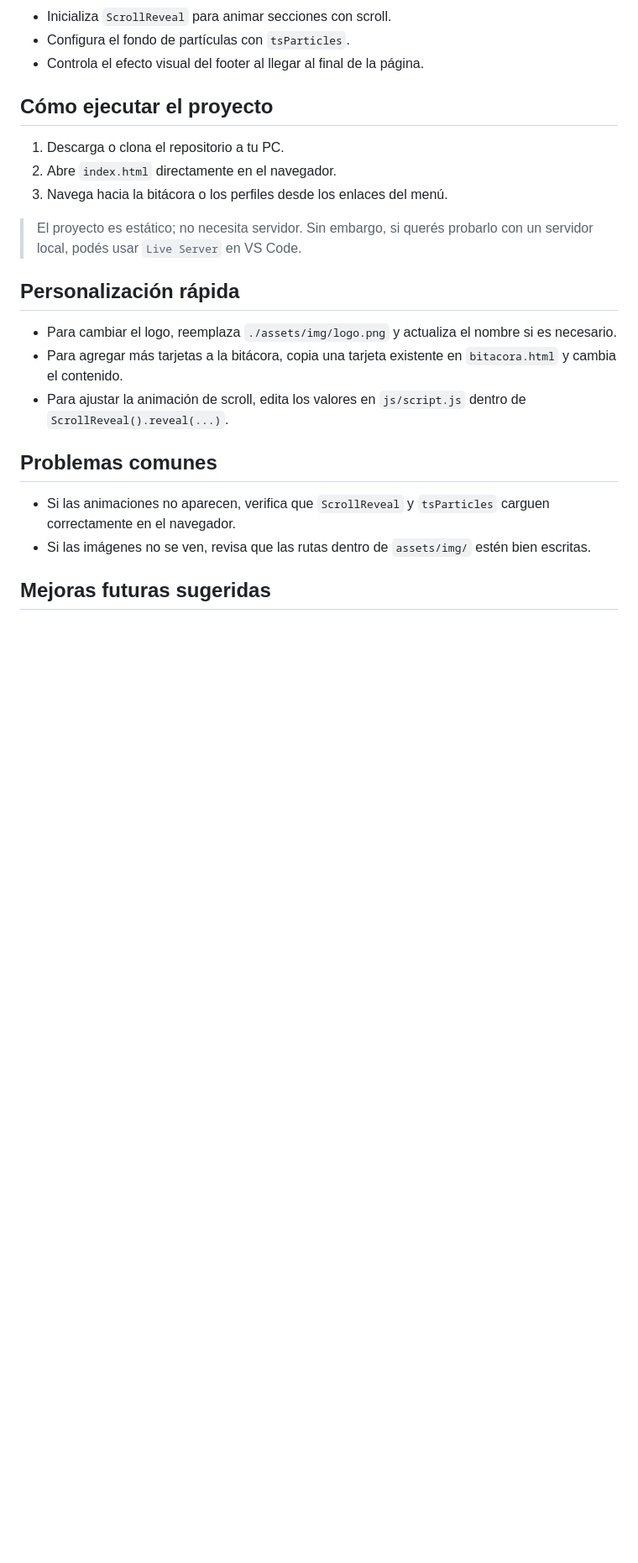
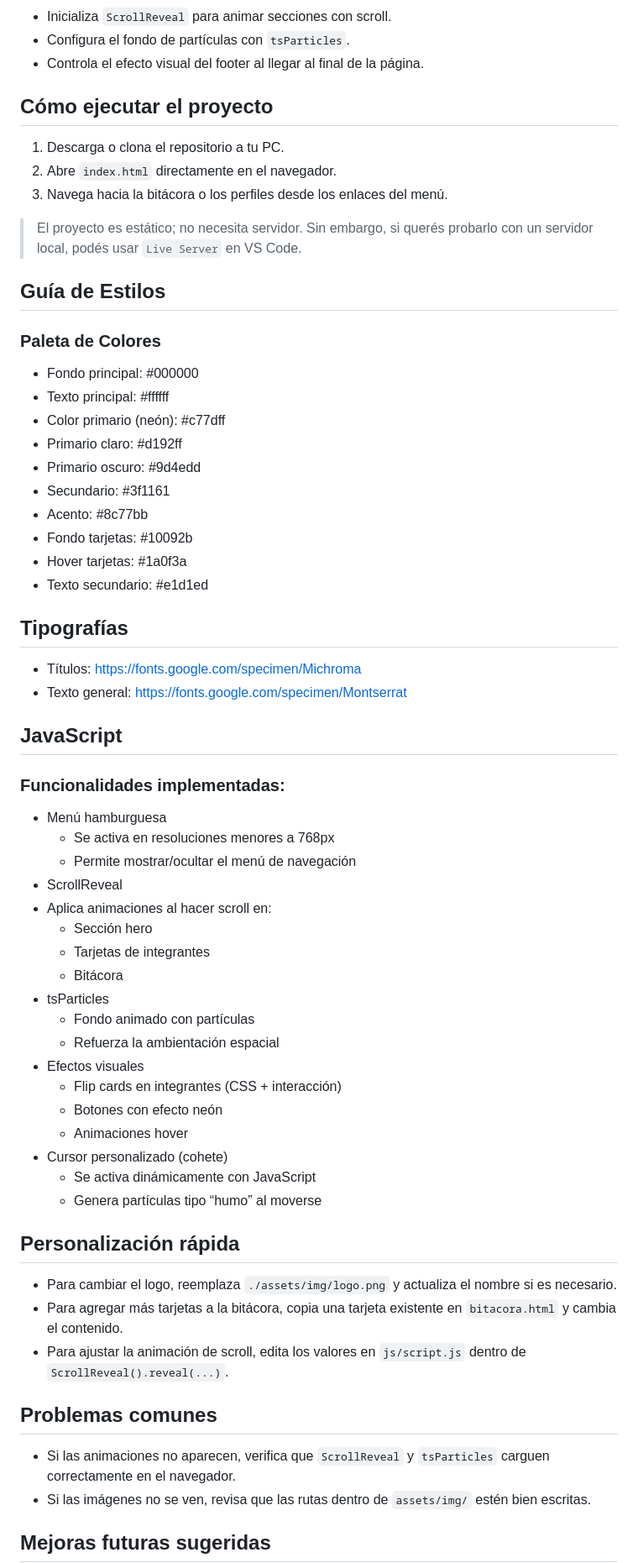
Before and after one commit to mariaayelen/Front-Orion, a Markdown page: README.md, the part around one of its changes. Shown at 84% size. Drawn GitHub-style; blank space fills up the shorter version.

Commit message:
Actualizacion README.md
Info agregada y actualizacion del readme, faltan agregar los links de github de cada uno, faltan las imagenes de la pagina y el link de vercel

```diff
--- a/README.md
+++ b/README.md
@@ -91,6 +113,49 @@ Front-Orion/
 
 > El proyecto es estático; no necesita servidor. Sin embargo, si querés probarlo con un servidor local, podés usar `Live Server` en VS Code.
 
+## Guía de Estilos
+### Paleta de Colores
+
+- Fondo principal: #000000
+- Texto principal: #ffffff
+- Color primario (neón): #c77dff
+- Primario claro: #d192ff
+- Primario oscuro: #9d4edd
+- Secundario: #3f1161
+- Acento: #8c77bb
+- Fondo tarjetas: #10092b
+- Hover tarjetas: #1a0f3a
+- Texto secundario: #e1d1ed
+
+## Tipografías
+
+- Títulos:
+https://fonts.google.com/specimen/Michroma
+- Texto general:
+https://fonts.google.com/specimen/Montserrat
+
+## JavaScript
+
+### Funcionalidades implementadas:
+- Menú hamburguesa
+  - Se activa en resoluciones menores a 768px
+  - Permite mostrar/ocultar el menú de navegación
+- ScrollReveal
+ - Aplica animaciones al hacer scroll en:
+    - Sección hero
+    - Tarjetas de integrantes
+    - Bitácora
+- tsParticles
+  - Fondo animado con partículas
+  - Refuerza la ambientación espacial
+- Efectos visuales
+  - Flip cards en integrantes (CSS + interacción)
+  - Botones con efecto neón
+  - Animaciones hover
+- Cursor personalizado (cohete)
+  - Se activa dinámicamente con JavaScript
+  - Genera partículas tipo “humo” al moverse
+
 ## Personalización rápida
 
 - Para cambiar el logo, reemplaza `./assets/img/logo.png` y actualiza el nombre si es necesario.
```
Also changed, not shown: other parts of README.md (+51 -12 lines).
